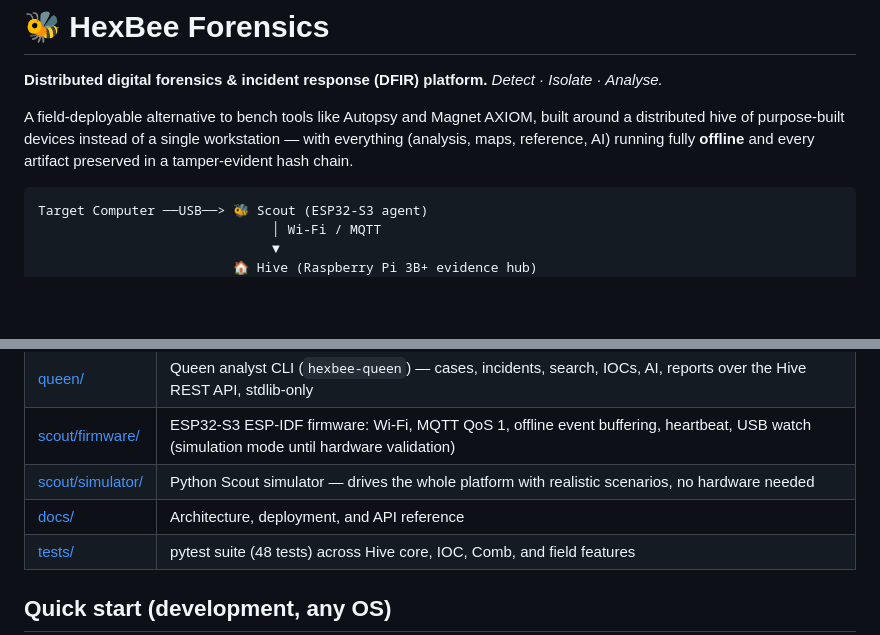
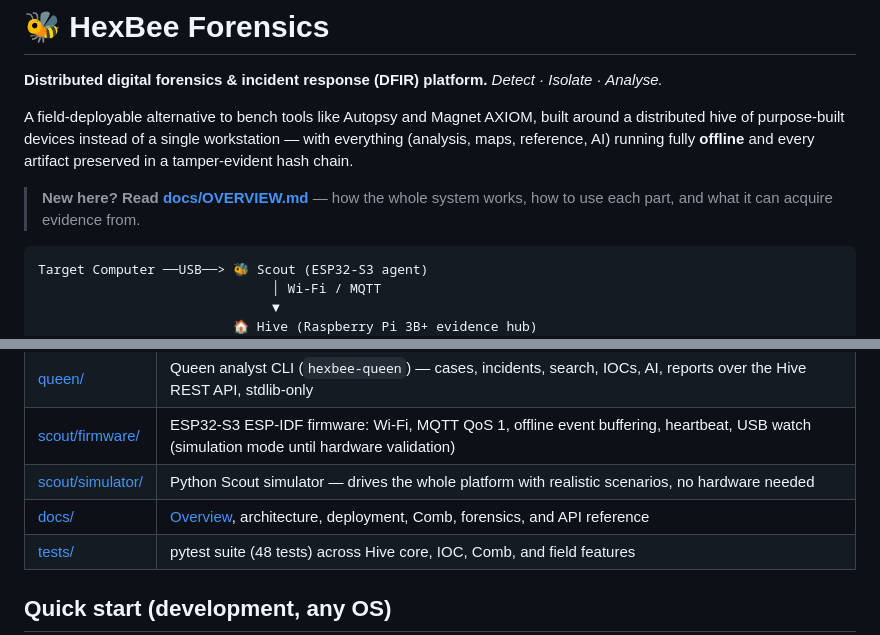
Before and after one commit to skep13/hexbee-forensics, a Markdown page: README.md, 2 parts joined by grey strips. Rendered like a GitHub page; blank space fills up the shorter version.

````diff
--- a/README.md
+++ b/README.md
@@ -7,6 +7,9 @@ A field-deployable alternative to bench tools like Autopsy and Magnet AXIOM,
 built around a distributed hive of purpose-built devices instead of a single
 workstation — with everything (analysis, maps, reference, AI) running fully
 **offline** and every artifact preserved in a tamper-evident hash chain.
+
+> **New here? Read [docs/OVERVIEW.md](docs/OVERVIEW.md)** — how the whole system
+> works, how to use each part, and what it can acquire evidence from.
 
 ```
 Target Computer ──USB──> 🐝 Scout (ESP32-S3 agent)
@@ -58,7 +61,7 @@ Target Computer ──USB──> 🐝 Scout (ESP32-S3 agent)
 | [queen/](queen/) | Queen analyst CLI (`hexbee-queen`) — cases, incidents, search, IOCs, AI, reports over the Hive REST API, stdlib-only |
 | [scout/firmware/](scout/firmware/) | ESP32-S3 ESP-IDF firmware: Wi-Fi, MQTT QoS 1, offline event buffering, heartbeat, USB watch (simulation mode until hardware validation) |
 | [scout/simulator/](scout/simulator/) | Python Scout simulator — drives the whole platform with realistic scenarios, no hardware needed |
-| [docs/](docs/) | Architecture, deployment, and API reference |
+| [docs/](docs/) | [Overview](docs/OVERVIEW.md), architecture, deployment, Comb, forensics, and API reference |
 | [tests/](tests/) | pytest suite (48 tests) across Hive core, IOC, Comb, and field features |
 
 ## Quick start (development, any OS)
````
Also changed, not shown: docs/OVERVIEW.md (added, +167 -0 lines).
